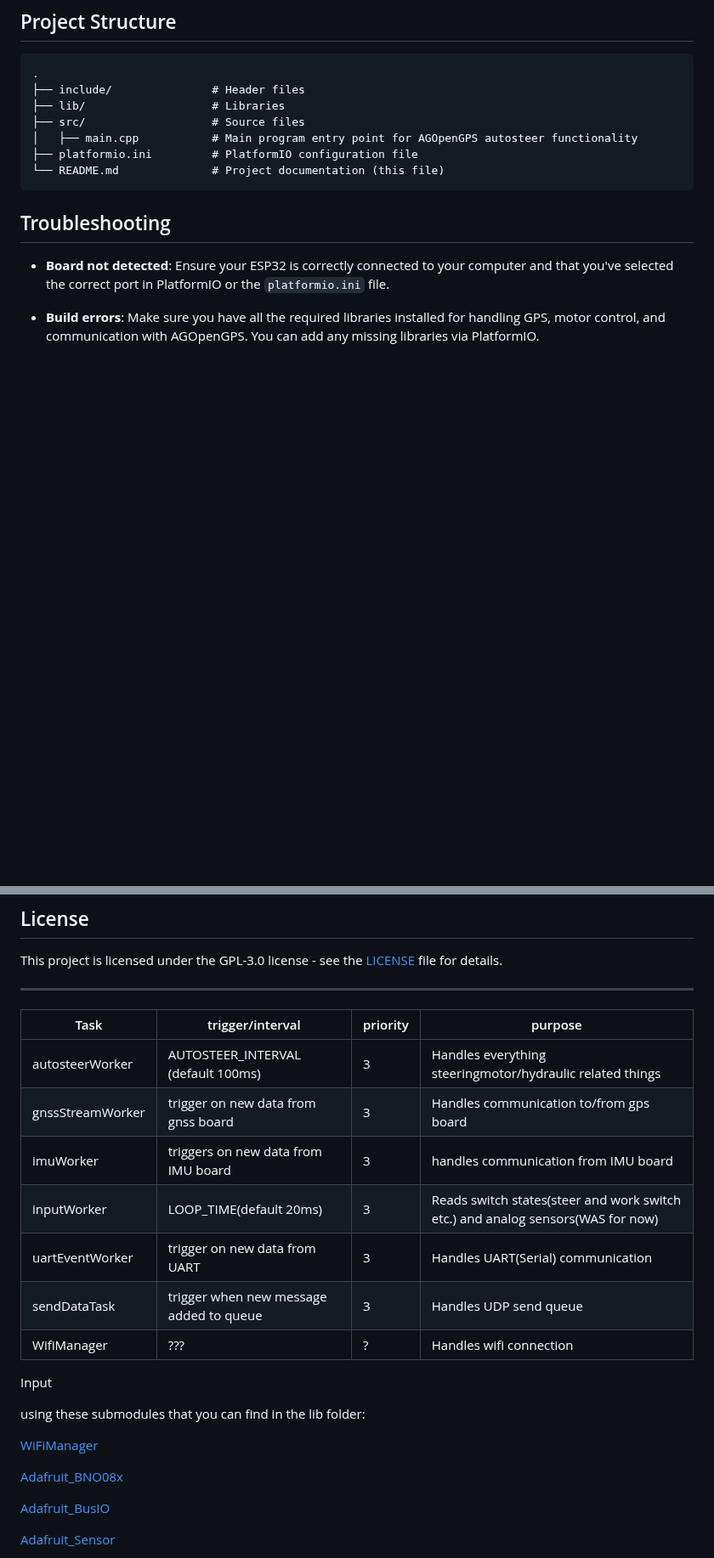
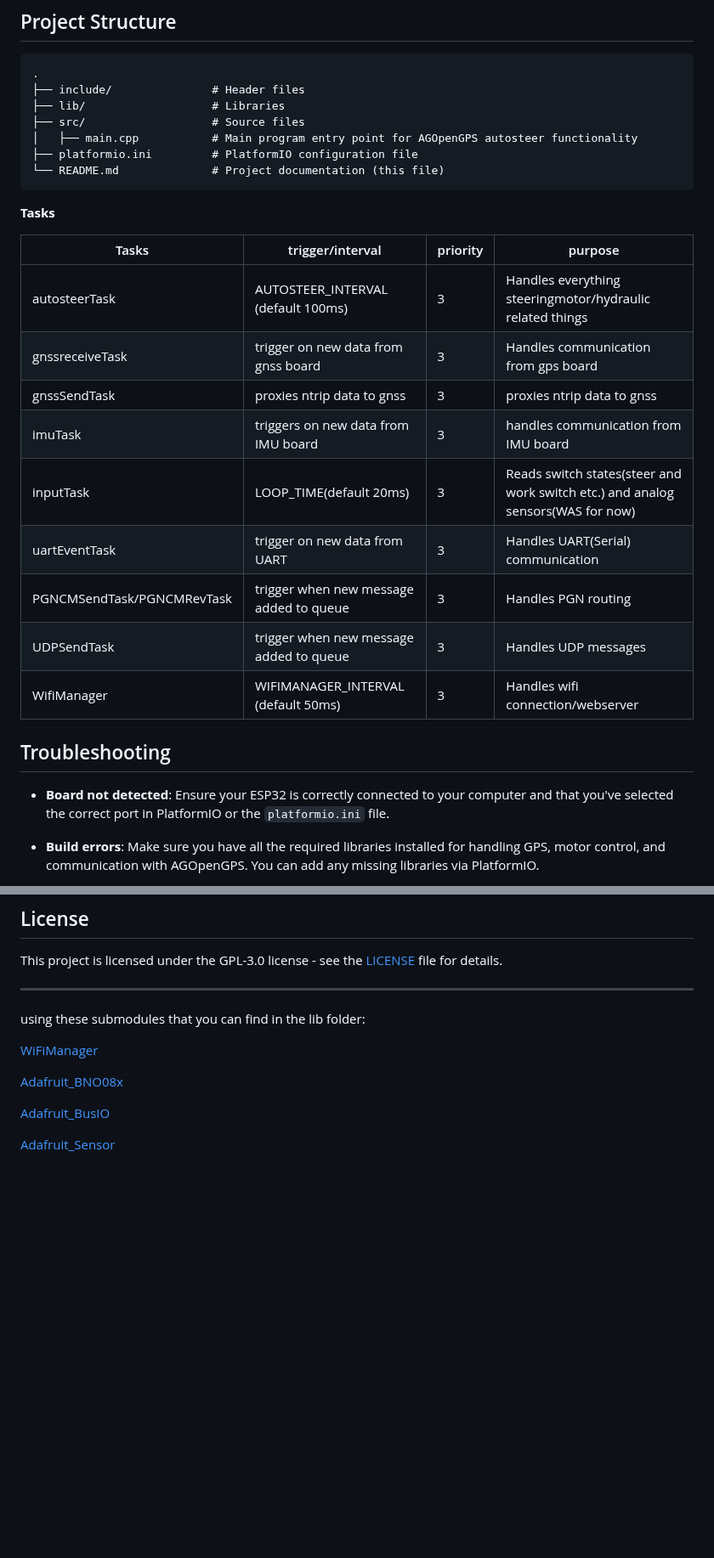
Before and after one commit to Pynee/esp32_autosteer, a Markdown page: README.md, 2 parts joined by grey strips. Shown at 85% size. Drawn GitHub-style; blank space fills up the shorter version.

````diff
--- a/README.md
+++ b/README.md
@@ -102,6 +102,20 @@ To monitor the serial output (e.g., for debugging or logging), you can use the *
 ├── platformio.ini         # PlatformIO configuration file
 └── README.md              # Project documentation (this file)
 ```
+**Tasks**
+
+|Tasks                     |trigger/interval                       |priority|purpose          |
+|--------------------------|---------------------------------------|--------|-----------------|
+|autosteerTask             |AUTOSTEER_INTERVAL (default 100ms)     |3       |Handles everything steeringmotor/hydraulic related things|
+|gnssreceiveTask           |trigger on new data from gnss board    |3       |Handles communication from gps board|
+|gnssSendTask              |proxies ntrip data to gnss             |3       |proxies ntrip data to gnss
+|imuTask                   |triggers on new data from IMU board    |3       |handles communication from IMU board|
+|inputTask                 |LOOP_TIME(default 20ms)                |3       |Reads switch states(steer and work switch etc.) and analog sensors(WAS for now)|
+|uartEventTask             |trigger on new data from UART          |3       |Handles UART(Serial) communication|
+|PGNCMSendTask/PGNCMRevTask|trigger when new message added to queue|3       |Handles PGN routing|
+|UDPSendTask               |trigger when new message added to queue|3       |Handles UDP messages|
+|WifiManager               |WIFIMANAGER_INTERVAL (default 50ms)    |3       |Handles wifi connection/webserver|
+
 
 ## Troubleshooting
 
@@ -124,25 +138,6 @@ This project is licensed under the GPL-3.0 license - see the [LICENSE](LICENSE)
 
 ---
 
-
-
-|Task            |trigger/interval                       |priority|purpose          |
-|----------------|---------------------------------------|--------|-----------------|
-|autosteerWorker |AUTOSTEER_INTERVAL (default 100ms)     |3       |Handles everything steeringmotor/hydraulic related things|
-|gnssStreamWorker|trigger on new data from gnss board    |3       |Handles communication to/from gps board|
-|imuWorker       |triggers on new data from IMU board    |3       |handles communication from IMU board|
-|inputWorker     |LOOP_TIME(default 20ms)|3|Reads switch states(steer and work switch etc.) and analog sensors(WAS for now)|
-|uartEventWorker |trigger on new data from UART          |3       |Handles UART(Serial) communication|
-|sendDataTask    |trigger when new message added to queue|3       |Handles UDP send queue|
-|WifiManager     |???                                    |?       |Handles wifi connection|
-
-
-
-
-
-Input
-
-
 using these submodules that you can find in the lib folder:
 
 [WiFiManager](https://github.com/tzapu/WiFiManager)
````
